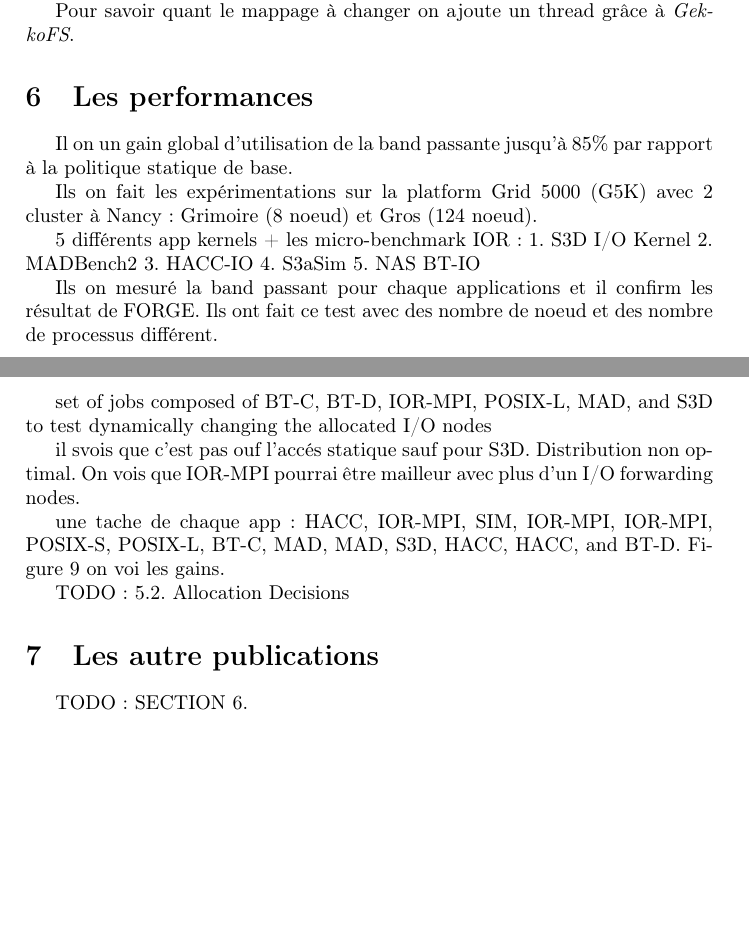
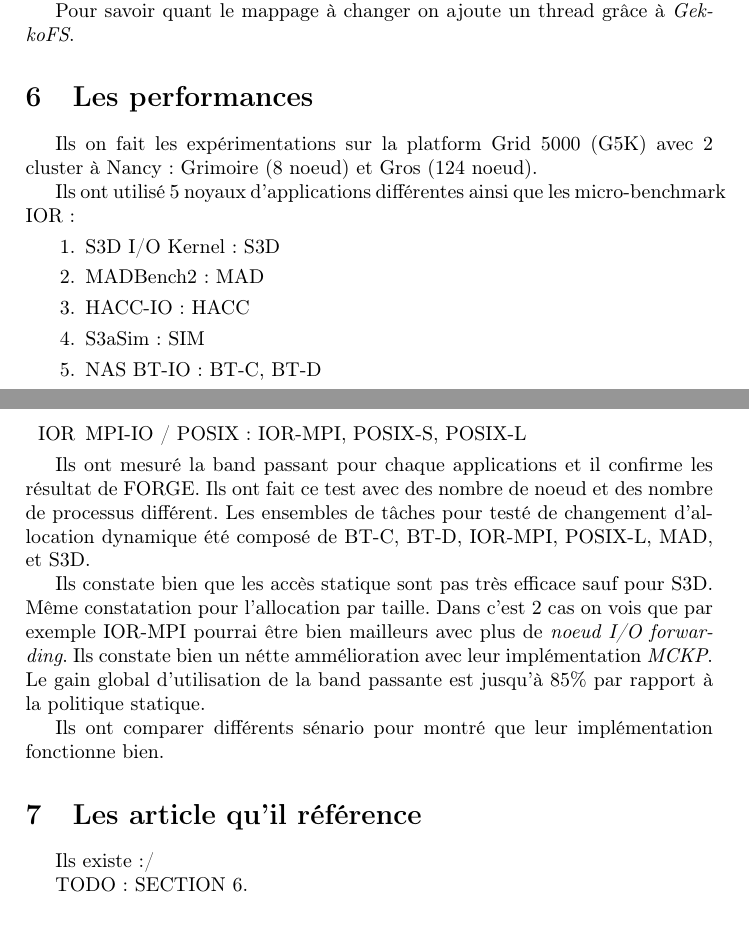
Before and after one commit to charles66820/EI9IF343_LectureDArticle, a LaTeX document (rapport.tex): two parts of pages 5 and 6 of 6, joined at a grey line, cut so that both start at the same text, the shorter picture padded with empty space. Compiled offline with pdfLaTeX.

Commit message:
continue

```diff
--- a/rapport.tex
+++ b/rapport.tex
@@ -159,38 +159,31 @@ Grâce à \emph{GekkoFWD}, \emph{GekkoFS} est utilisé comme un noeud intermédi
 
 Pour savoir quant le mappage à changer on ajoute un thread grâce à \emph{GekkoFS}.
 
-
 \section{Les performances}
 
-% - commentary regarding the performance evaluation, if present;
+Ils on fait les expérimentations sur la platform Grid 5000 (G5K) avec 2 cluster à Nancy : Grimoire (8 noeud) et Gros (124 noeud).
 
-Il on un gain global d'utilisation de la band passante jusqu'à 85\% par rapport à la politique statique de base.
+Ils ont utilisé 5 noyaux d'applications différentes ainsi que les micro-benchmark IOR :
+\begin{enumerate}
+  \item S3D I/O Kernel : S3D
+  \item MADBench2 : MAD
+  \item HACC-IO : HACC
+  \item S3aSim : SIM
+  \item NAS BT-IO : BT-C, BT-D
+  \item [IOR] MPI-IO / POSIX : IOR-MPI, POSIX-S, POSIX-L
+\end{enumerate}
 
+Ils ont mesuré la band passant pour chaque applications et il confirme les résultat de FORGE. Ils ont fait ce test avec des nombre de noeud et des nombre de processus différent.
+Les ensembles de tâches pour testé de changement d'allocation dynamique été composé de BT-C, BT-D, IOR-MPI, POSIX-L, MAD, et S3D.
 
-Ils on fait les expérimentations sur la platform Grid 5000 (G5K) avec 2 cluster à Nancy : Grimoire (8 noeud) et Gros (124 noeud). % conf
+Ils constate bien que les accès statique sont pas très efficace sauf pour S3D. Même constatation pour l'allocation par taille. Dans c'est 2 cas on vois que par exemple IOR-MPI pourrai être bien mailleurs avec plus de \emph{noeud I/O forwarding}. Ils constate bien un nétte ammélioration avec leur implémentation \emph{MCKP}. Le gain global d'utilisation de la band passante est jusqu'à 85\% par rapport à la politique statique.
 
-5 différents app kernels + les micro-benchmark IOR :
-1. S3D I/O Kernel
-2. MADBench2
-3. HACC-IO
-4. S3aSim
-5. NAS BT-IO
+Ils ont comparer différents sénario pour montré que leur implémentation fonctionne bien.
 
-Ils on mesuré la band passant pour chaque applications et il confirm les résultat de FORGE. Ils ont fait ce test avec des nombre de noeud et des nombre de processus différent.
+\section{Les article qu'il référence}
+% - information about other papers that reference it.
 
-set of jobs composed of BT-C, BT-D, IOR-MPI, POSIX-L, MAD, and S3D to test dynamically changing the allocated I/O nodes
-
-il svois que c'est pas ouf l'accés statique sauf pour S3D. Distribution non optimal. On vois que IOR-MPI pourrai être mailleur avec plus d'un I/O forwarding nodes.
-
-une tache de chaque app : HACC, IOR-MPI, SIM, IOR-MPI, IOR-MPI, POSIX-S, POSIX-L, BT-C, MAD, MAD, S3D, HACC, HACC, and BT-D. Figure 9 on voi les gains.
-
-
-
-TODO: 5.2. Allocation Decisions
-
-
-\section{Les autre publications}
-% - information about other papers that reference it.
+Ils existe :/
 
 TODO: SECTION 6.
 
```
